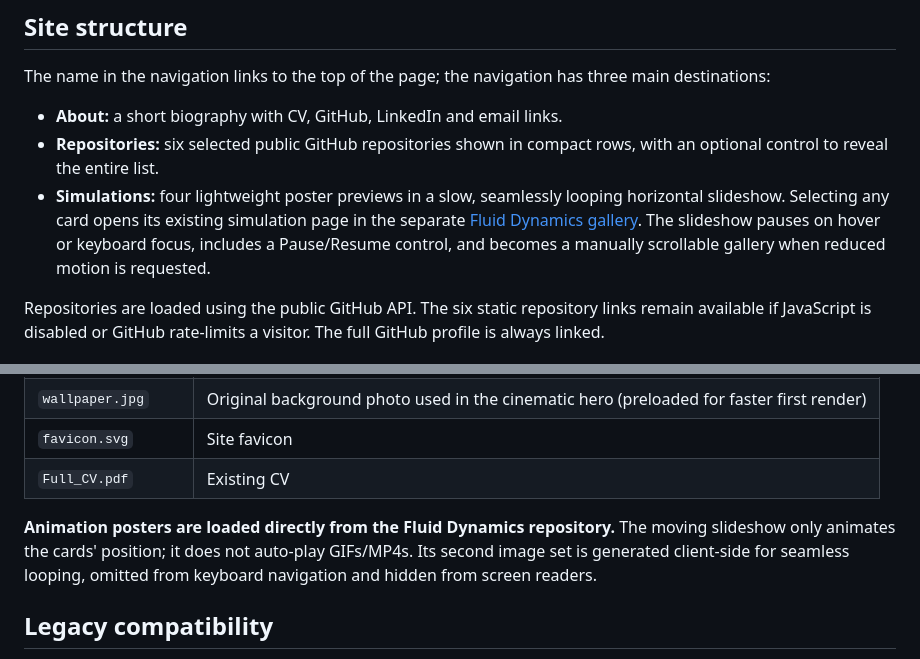
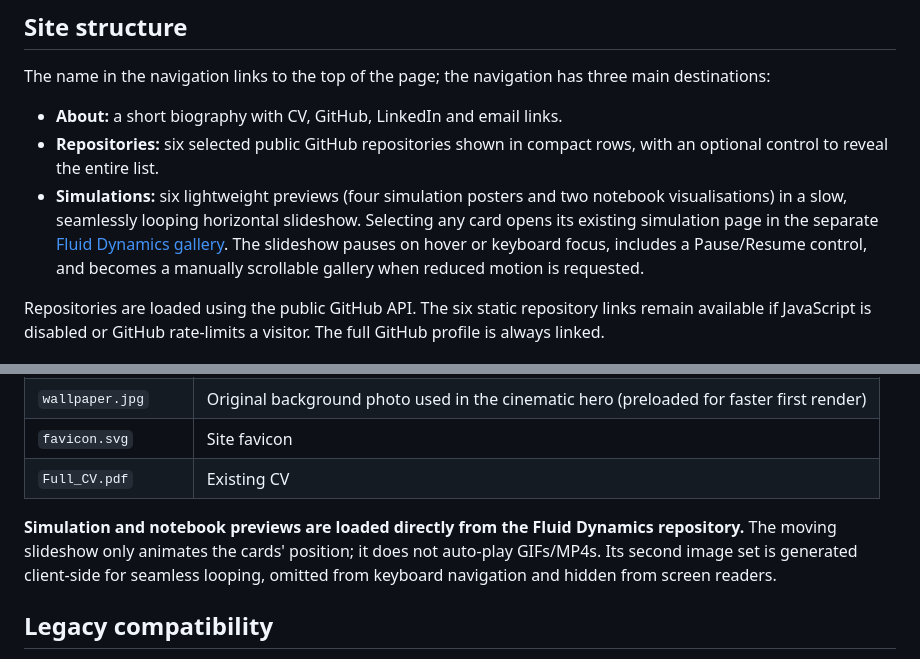
Before and after one commit to costpetrides/costpetrides.github.io, a Markdown page: README.md, 2 parts joined by grey strips. GitHub-like rendering.

Commit message:
Document six-card simulation slideshow

```diff
--- a/README.md
+++ b/README.md
@@ -18,7 +18,7 @@ The name in the navigation links to the top of the page; the navigation has thre
 
 - **About:** a short biography with CV, GitHub, LinkedIn and email links.
 - **Repositories:** six selected public GitHub repositories shown in compact rows, with an optional control to reveal the entire list.
-- **Simulations:** four lightweight poster previews in a slow, seamlessly looping horizontal slideshow. Selecting any card opens its existing simulation page in the separate [Fluid Dynamics gallery](https://costpetrides.github.io/Fluid-Dynamics-Navier-Stokes/). The slideshow pauses on hover or keyboard focus, includes a Pause/Resume control, and becomes a manually scrollable gallery when reduced motion is requested.
+- **Simulations:** six lightweight previews (four simulation posters and two notebook visualisations) in a slow, seamlessly looping horizontal slideshow. Selecting any card opens its existing simulation page in the separate [Fluid Dynamics gallery](https://costpetrides.github.io/Fluid-Dynamics-Navier-Stokes/). The slideshow pauses on hover or keyboard focus, includes a Pause/Resume control, and becomes a manually scrollable gallery when reduced motion is requested.
 
 Repositories are loaded using the public GitHub API. The six static repository links remain available if JavaScript is disabled or GitHub rate-limits a visitor. The full GitHub profile is always linked.
 
@@ -33,7 +33,7 @@ Repositories are loaded using the public GitHub API. The six static repository l
 | `favicon.svg` | Site favicon |
 | `Full_CV.pdf` | Existing CV |
 
-**Animation posters are loaded directly from the Fluid Dynamics repository.** The moving slideshow only animates the cards' position; it does not auto-play GIFs/MP4s. Its second image set is generated client-side for seamless looping, omitted from keyboard navigation and hidden from screen readers.
+**Simulation and notebook previews are loaded directly from the Fluid Dynamics repository.** The moving slideshow only animates the cards' position; it does not auto-play GIFs/MP4s. Its second image set is generated client-side for seamless looping, omitted from keyboard navigation and hidden from screen readers.
 
 ## Legacy compatibility
 
```
